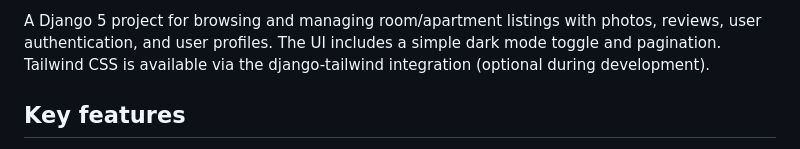
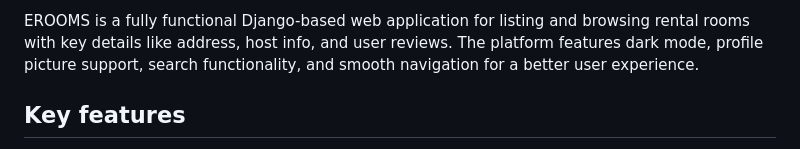
Before and after one commit to SohamsHub/Hotelblog, a Markdown page: README.md, the part around one of its changes. GitHub-like rendering.

Commit message:
Revise README.md for clarity and formatting
Updated project description and formatting in README.md.

```diff
--- a/README.md
+++ b/README.md
@@ -2,5 +5,5 @@
 
-A Django 5 project for browsing and managing room/apartment listings with photos, reviews, user authentication, and user profiles. The UI includes a simple dark mode toggle and pagination. Tailwind CSS is available via the django-tailwind integration (optional during development).
+EROOMS is a fully functional Django-based web application for listing and browsing rental rooms with key details like address, host info, and user reviews. The platform features dark mode, profile picture support, search functionality, and smooth navigation for a better user experience.
 
 ## Key features
 
```
Also changed, not shown: other parts of README.md (+12 -9 lines).
